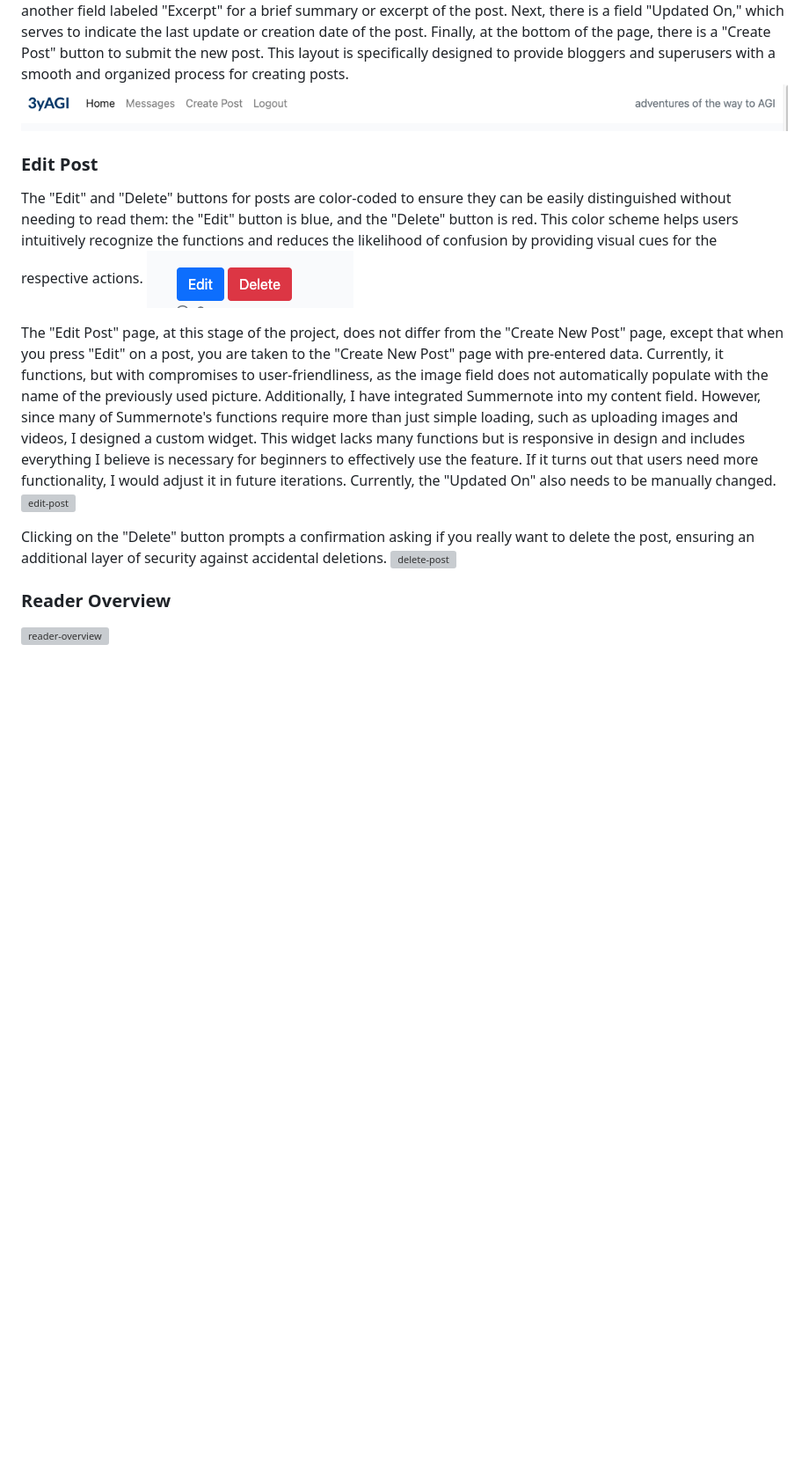
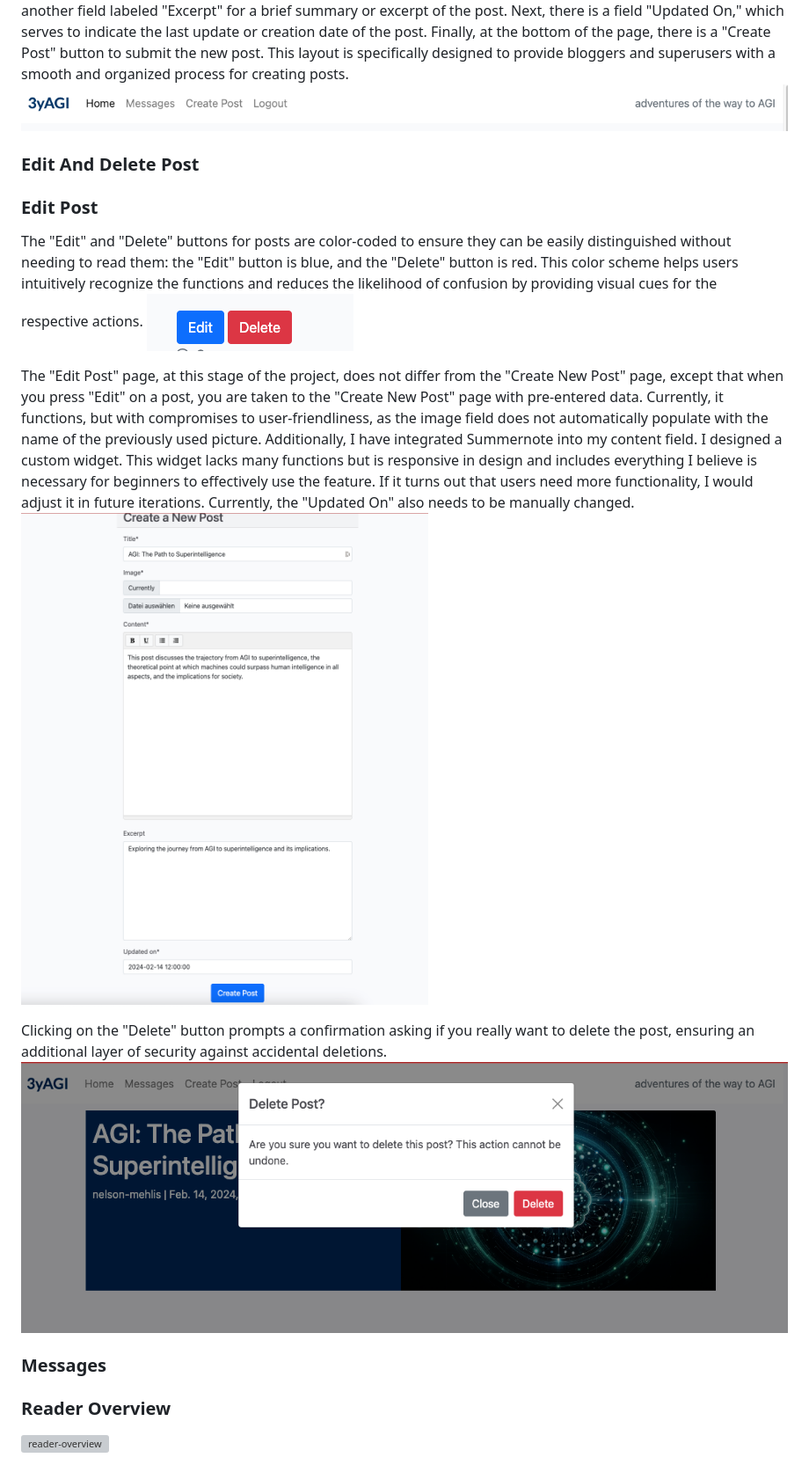
Before and after one commit to ThePyth0nKid/pp4-myblog, a Markdown page: README.md, the part around the change. Shown: that part at 88% size. Drawn GitHub-style; pictures changed too: docs/images/deletepostpage.png (added), docs/images/editpostpage.png (added); blank space fills up the shorter version; grey boxes are pictures that could not be loaded.

Commit message:
Add edit and delete post images and text to README.md

```diff
--- a/README.md
+++ b/README.md
@@ -194,16 +194,20 @@ When logged in as a Blogger, Superuser, or Admin – embodying all these roles i
 On the "Create Post" page, bloggers/superusers are greeted with the heading "Create New Post." Directly below this, there is a text field labeled "Title" for entering the post's title. Below the title field, there's an option to select and upload an image from the blogger's/superuser's device to serve as the hero image for the post. Following the image upload option, there is a large text field for the main content of the post. Below the content field, there's another field labeled "Excerpt" for a brief summary or excerpt of the post. Next, there is a field "Updated On," which serves to indicate the last update or creation date of the post. Finally, at the bottom of the page, there is a "Create Post" button to submit the new post. This layout is specifically designed to provide bloggers and superusers with a smooth and organized process for creating posts.
 ![new-post](docs/images/bloggernavbar.png)
 
+### Edit And Delete Post
+
 <h3 id="edit-delete-post">Edit Post</h3>
 
 The "Edit" and "Delete" buttons for posts are color-coded to ensure they can be easily distinguished without needing to read them: the "Edit" button is blue, and the "Delete" button is red. This color scheme helps users intuitively recognize the functions and reduces the likelihood of confusion by providing visual cues for the respective actions.
 ![buttons](docs/images/editpostbutton.png)
 
-The "Edit Post" page, at this stage of the project, does not differ from the "Create New Post" page, except that when you press "Edit" on a post, you are taken to the "Create New Post" page with pre-entered data. Currently, it functions, but with compromises to user-friendliness, as the image field does not automatically populate with the name of the previously used picture. Additionally, I have integrated Summernote into my content field. However, since many of Summernote's functions require more than just simple loading, such as uploading images and videos, I designed a custom widget. This widget lacks many functions but is responsive in design and includes everything I believe is necessary for beginners to effectively use the feature. If it turns out that users need more functionality, I would adjust it in future iterations. Currently, the "Updated On" also needs to be manually changed.
-![edit-post]()
+The "Edit Post" page, at this stage of the project, does not differ from the "Create New Post" page, except that when you press "Edit" on a post, you are taken to the "Create New Post" page with pre-entered data. Currently, it functions, but with compromises to user-friendliness, as the image field does not automatically populate with the name of the previously used picture. Additionally, I have integrated Summernote into my content field. I designed a custom widget. This widget lacks many functions but is responsive in design and includes everything I believe is necessary for beginners to effectively use the feature. If it turns out that users need more functionality, I would adjust it in future iterations. Currently, the "Updated On" also needs to be manually changed.
+![edit-post](docs/images/editpostpage.png)
 
 Clicking on the "Delete" button prompts a confirmation asking if you really want to delete the post, ensuring an additional layer of security against accidental deletions.
-![delete-post]()
+![delete-post](docs/images/deletepostpage.png)
+
+### Messages
 
 <h3 id="reader-overview">Reader Overview</h3>
 
```
